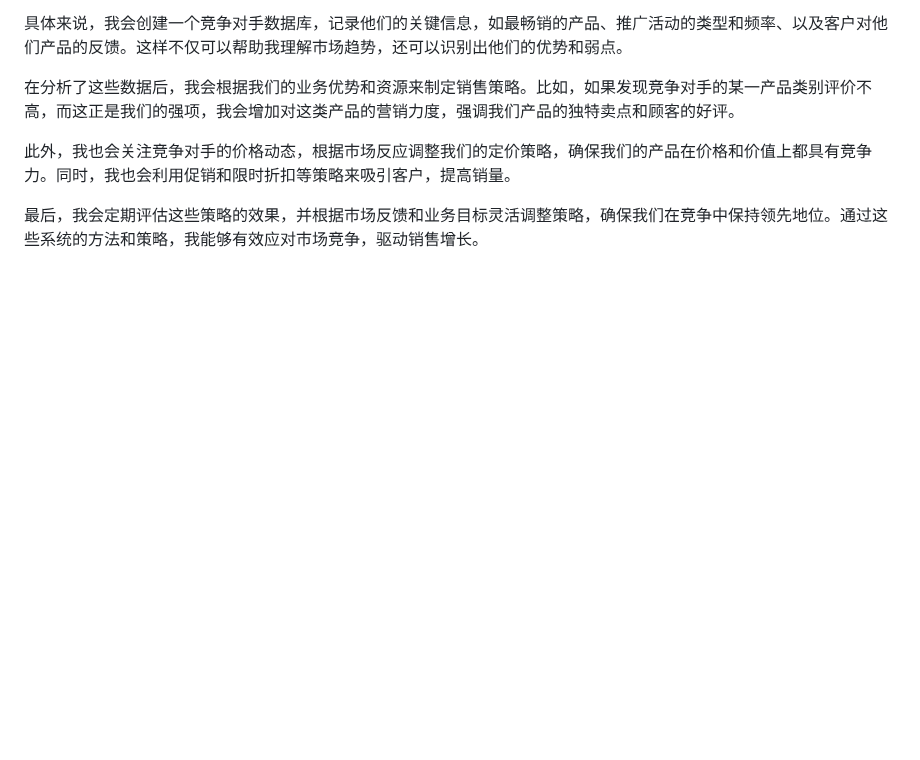
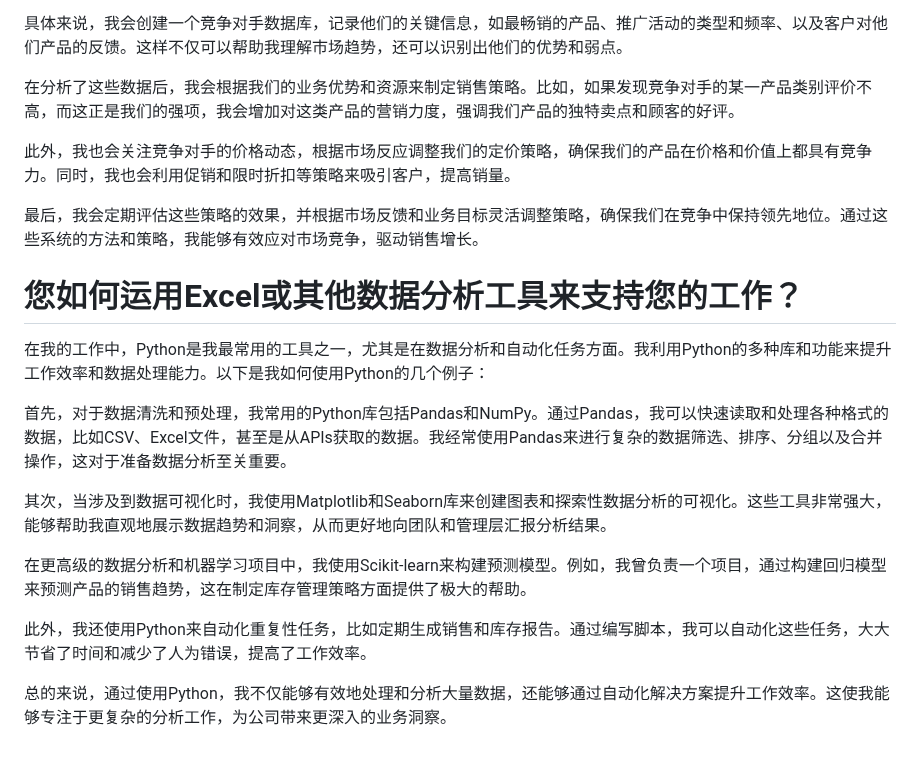
Before and after one commit to nowscott/NowStrideUp, a Markdown page: Miscellaneous/2024-4-24面试1.md, the part around the change. Rendered like a GitHub page; blank space fills up the shorter version.

Commit message:
vault backup: 2024-04-23 22:32:50

```diff
--- a/Miscellaneous/2024-4-24面试1.md
+++ b/Miscellaneous/2024-4-24面试1.md
@@ -63,3 +63,17 @@ createDate: 2024-04-23 22:02
 此外，我也会关注竞争对手的价格动态，根据市场反应调整我们的定价策略，确保我们的产品在价格和价值上都具有竞争力。同时，我也会利用促销和限时折扣等策略来吸引客户，提高销量。
 
 最后，我会定期评估这些策略的效果，并根据市场反馈和业务目标灵活调整策略，确保我们在竞争中保持领先地位。通过这些系统的方法和策略，我能够有效应对市场竞争，驱动销售增长。
+
+# 您如何运用Excel或其他数据分析工具来支持您的工作？
+
+在我的工作中，Python是我最常用的工具之一，尤其是在数据分析和自动化任务方面。我利用Python的多种库和功能来提升工作效率和数据处理能力。以下是我如何使用Python的几个例子：
+
+首先，对于数据清洗和预处理，我常用的Python库包括Pandas和NumPy。通过Pandas，我可以快速读取和处理各种格式的数据，比如CSV、Excel文件，甚至是从APIs获取的数据。我经常使用Pandas来进行复杂的数据筛选、排序、分组以及合并操作，这对于准备数据分析至关重要。
+
+其次，当涉及到数据可视化时，我使用Matplotlib和Seaborn库来创建图表和探索性数据分析的可视化。这些工具非常强大，能够帮助我直观地展示数据趋势和洞察，从而更好地向团队和管理层汇报分析结果。
+
+在更高级的数据分析和机器学习项目中，我使用Scikit-learn来构建预测模型。例如，我曾负责一个项目，通过构建回归模型来预测产品的销售趋势，这在制定库存管理策略方面提供了极大的帮助。
+
+此外，我还使用Python来自动化重复性任务，比如定期生成销售和库存报告。通过编写脚本，我可以自动化这些任务，大大节省了时间和减少了人为错误，提高了工作效率。
+
+总的来说，通过使用Python，我不仅能够有效地处理和分析大量数据，还能够通过自动化解决方案提升工作效率。这使我能够专注于更复杂的分析工作，为公司带来更深入的业务洞察。
```
